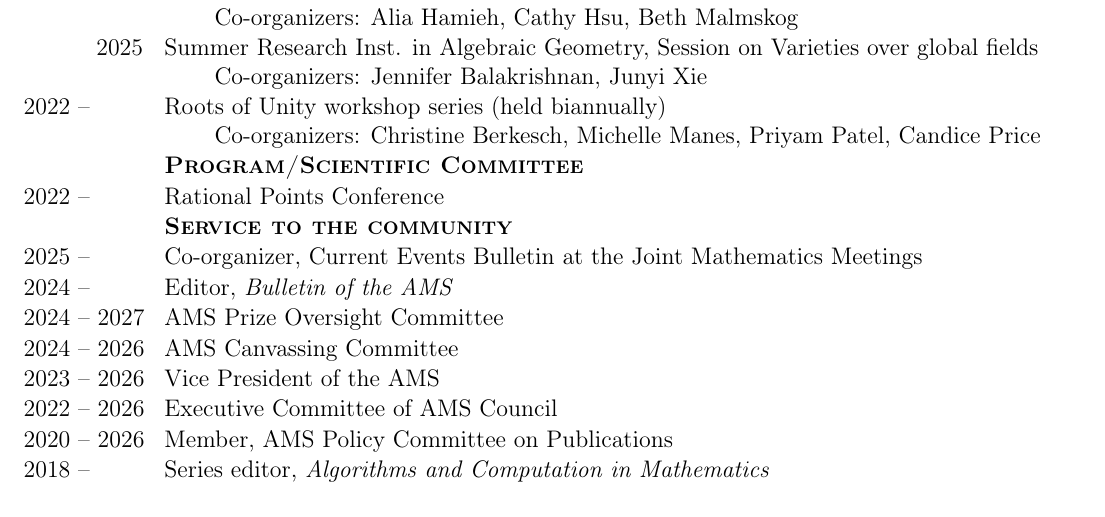
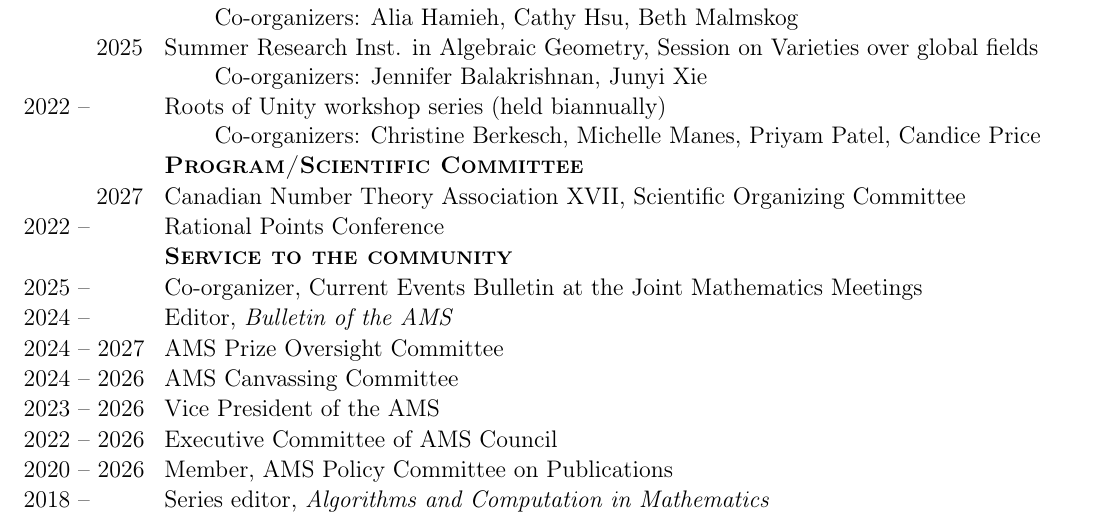
Before and after one commit to b-viray/b-viray.github.io, a LaTeX CV (bvirayCV.tex): part of page 2 of 12, cut so that both start at the same text. Compiled offline with pdfLaTeX.

Commit message:
updated CV

```diff
--- a/bvirayCV.tex
+++ b/bvirayCV.tex
@@ -236,6 +236,7 @@
             Roots of Unity workshop series (held biannually)\\
             Co-organizers: Christine Berkesch, Michelle Manes, Priyam Patel,  Candice Price
 			\yearmo{}{}\textbf{\textsc{Program/Scientific Committee}}
+			\yearmo{}{2027} Canadian Number Theory Association XVII, Scientific Organizing Committee
             \yearrange{2022}{} Rational Points Conference
 			\yearmo{}{}\textbf{\textsc{Service to the community}}
 			\yearrange{2025}{} Co-organizer, Current Events Bulletin at the Joint Mathematics Meetings
```
Also changed, not shown: bvirayCV.pdf, 3 other files.
